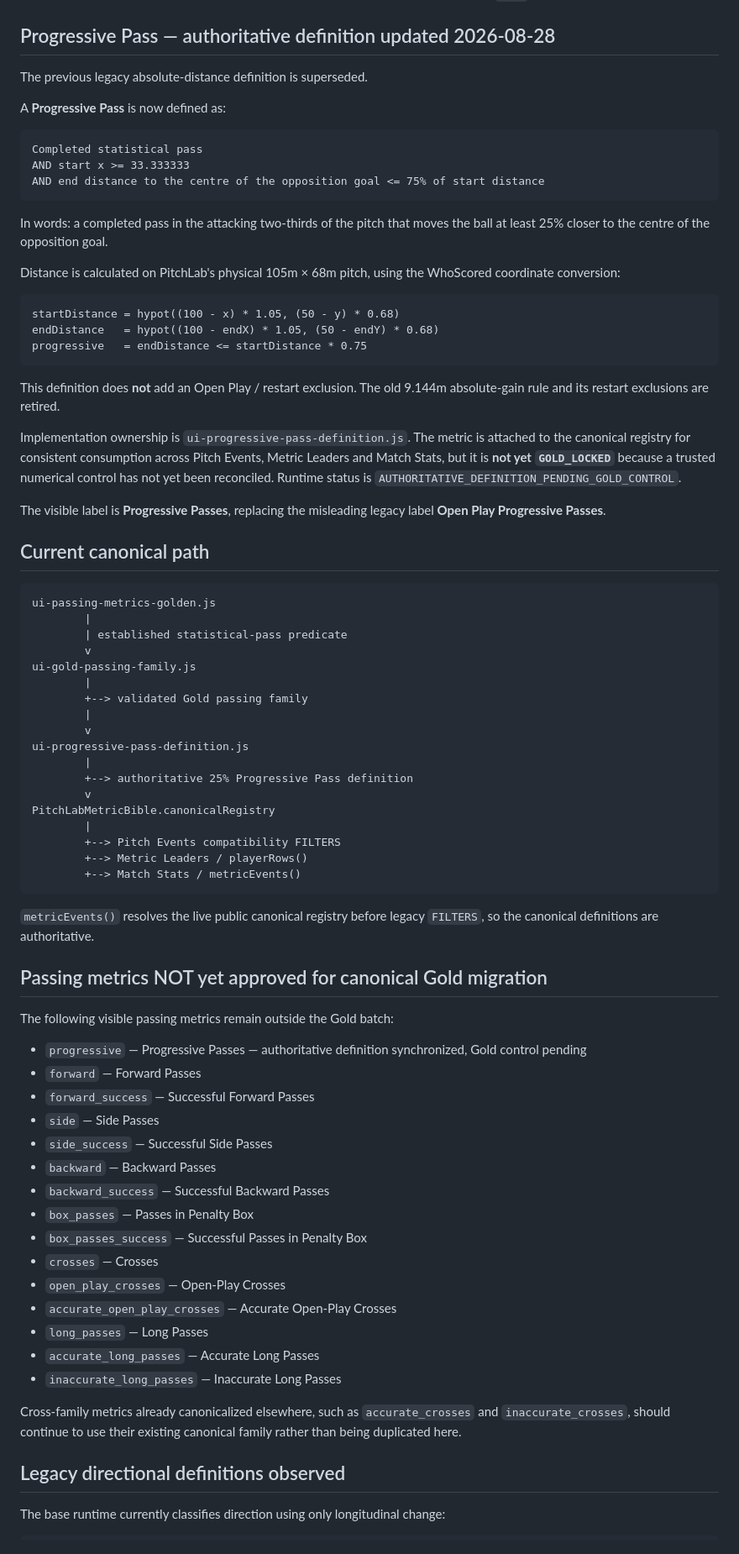
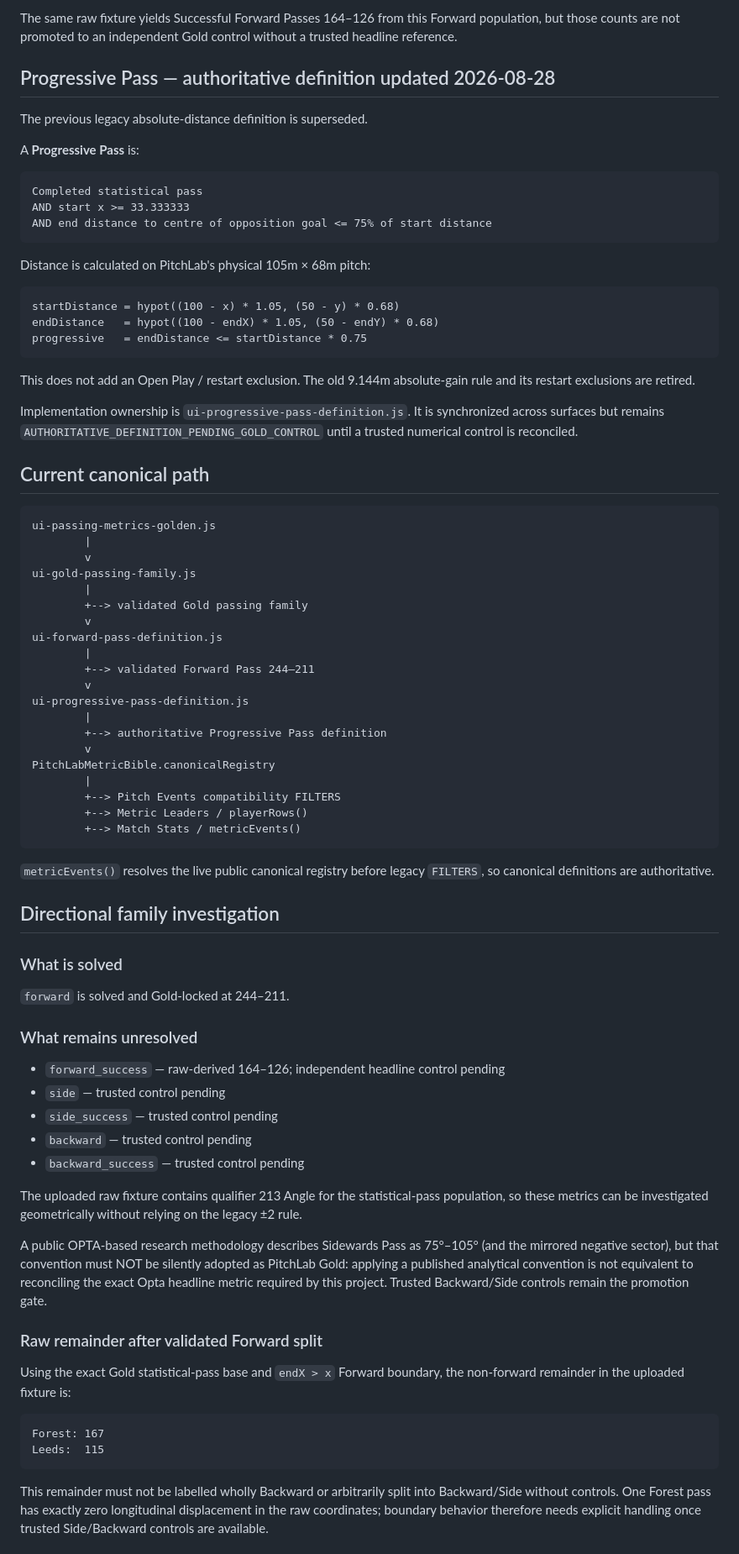
Before and after one commit to lufcdata/PitchLab, a Markdown page: docs/PASSING_SYNC_AUDIT_2026-08-28.md, the part around one of its changes. Shown at 84% size. GitHub-like rendering.

Commit message:
Document validated Forward Pass control

````diff
--- a/docs/PASSING_SYNC_AUDIT_2026-08-28.md
+++ b/docs/PASSING_SYNC_AUDIT_2026-08-28.md
@@ -48,18 +79,18 @@ The synchronization work must preserve this predicate. Do not replace it with ge
+The same raw fixture yields Successful Forward Passes 164–126 from this Forward population, but those counts are not promoted to an independent Gold control without a trusted headline reference.
+
 ## Progressive Pass — authoritative definition updated 2026-08-28
 
 The previous legacy absolute-distance definition is superseded.
 
-A **Progressive Pass** is now defined as:
+A **Progressive Pass** is:
 
 ```text
 Completed statistical pass
 AND start x >= 33.333333
-AND end distance to the centre of the opposition goal <= 75% of start distance
+AND end distance to centre of opposition goal <= 75% of start distance
 ```
 
-In words: a completed pass in the attacking two-thirds of the pitch that moves the ball at least 25% closer to the centre of the opposition goal.
-
-Distance is calculated on PitchLab's physical 105m × 68m pitch, using the WhoScored coordinate conversion:
+Distance is calculated on PitchLab's physical 105m × 68m pitch:
 
 ```text
 startDistance = hypot((100 - x) * 1.05, (50 - y) * 0.68)
@@ -67,27 +98,27 @@ endDistance   = hypot((100 - endX) * 1.05, (50 - endY) * 0.68)
 progressive   = endDistance <= startDistance * 0.75
 ```
 
-This definition does **not** add an Open Play / restart exclusion. The old 9.144m absolute-gain rule and its restart exclusions are retired.
+This does not add an Open Play / restart exclusion. The old 9.144m absolute-gain rule and its restart exclusions are retired.
 
-Implementation ownership is `ui-progressive-pass-definition.js`. The metric is attached to the canonical registry for consistent consumption across Pitch Events, Metric Leaders and Match Stats, but it is **not yet `GOLD_LOCKED`** because a trusted numerical control has not yet been reconciled. Runtime status is `AUTHORITATIVE_DEFINITION_PENDING_GOLD_CONTROL`.
-
-The visible label is **Progressive Passes**, replacing the misleading legacy label **Open Play Progressive Passes**.
+Implementation ownership is `ui-progressive-pass-definition.js`. It is synchronized across surfaces but remains `AUTHORITATIVE_DEFINITION_PENDING_GOLD_CONTROL` until a trusted numerical control is reconciled.
 
 ## Current canonical path
 
 ```text
 ui-passing-metrics-golden.js
         |
-        | established statistical-pass predicate
         v
 ui-gold-passing-family.js
         |
         +--> validated Gold passing family
+        v
+ui-forward-pass-definition.js
         |
+        +--> validated Forward Pass 244–211
         v
 ui-progressive-pass-definition.js
         |
-        +--> authoritative 25% Progressive Pass definition
+        +--> authoritative Progressive Pass definition
         v
 PitchLabMetricBible.canonicalRegistry
         |
@@ -96,30 +127,34 @@ PitchLabMetricBible.canonicalRegistry
         +--> Match Stats / metricEvents()
 ```
 
-`metricEvents()` resolves the live public canonical registry before legacy `FILTERS`, so the canonical definitions are authoritative.
+`metricEvents()` resolves the live public canonical registry before legacy `FILTERS`, so canonical definitions are authoritative.
 
-## Passing metrics NOT yet approved for canonical Gold migration
+## Directional family investigation
 
-The following visible passing metrics remain outside the Gold batch:
+### What is solved
 
-- `progressive` — Progressive Passes — authoritative definition synchronized, Gold control pending
-- `forward` — Forward Passes
-- `forward_success` — Successful Forward Passes
-- `side` — Side Passes
-- `side_success` — Successful Side Passes
-- `backward` — Backward Passes
-- `backward_success` — Successful Backward Passes
-- `box_passes` — Passes in Penalty Box
-- `box_passes_success` — Successful Passes in Penalty Box
-- `crosses` — Crosses
-- `open_play_crosses` — Open-Play Crosses
-- `accurate_open_play_crosses` — Accurate Open-Play Crosses
-- `long_passes` — Long Passes
-- `accurate_long_passes` — Accurate Long Passes
-- `inaccurate_long_passes` — Inaccurate Long Passes
+`forward` is solved and Gold-locked at 244–211.
 
-Cross-family metrics already canonicalized elsewhere, such as `accurate_crosses` and `inaccurate_crosses`, should continue to use their existing canonical family rather than being duplicated here.
+### What remains unresolved
 
-## Legacy directional definitions observed
+- `forward_success` — raw-derived 164–126; independent headline control pending
+- `side` — trusted control pending
+- `side_success` — trusted control pending
+- `backward` — trusted control pending
+- `backward_success` — trusted control pending
 
-The base runtime currently classifies direction using only longitudinal change:
+The uploaded raw fixture contains qualifier 213 Angle for the statistical-pass population, so these metrics can be investigated geometrically without relying on the legacy ±2 rule.
+
+A public OPTA-based research methodology describes Sidewards Pass as 75°–105° (and the mirrored negative sector), but that convention must NOT be silently adopted as PitchLab Gold: applying a published analytical convention is not equivalent to reconciling the exact Opta headline metric required by this project. Trusted Backward/Side controls remain the promotion gate.
+
+### Raw remainder after validated Forward split
+
+Using the exact Gold statistical-pass base and `endX > x` Forward boundary, the non-forward remainder in the uploaded fixture is:
+
+```text
+Forest: 167
+Leeds:  115
+```
+
+This remainder must not be labelled wholly Backward or arbitrarily split into Backward/Side without controls. One Forest pass has exactly zero longitudinal displacement in the raw coordinates; boundary behavior therefore needs explicit handling once trusted Side/Backward controls are available.
+
````
Also changed, not shown: other parts of docs/PASSING_SYNC_AUDIT_2026-08-28.md (+73 -36 lines).
